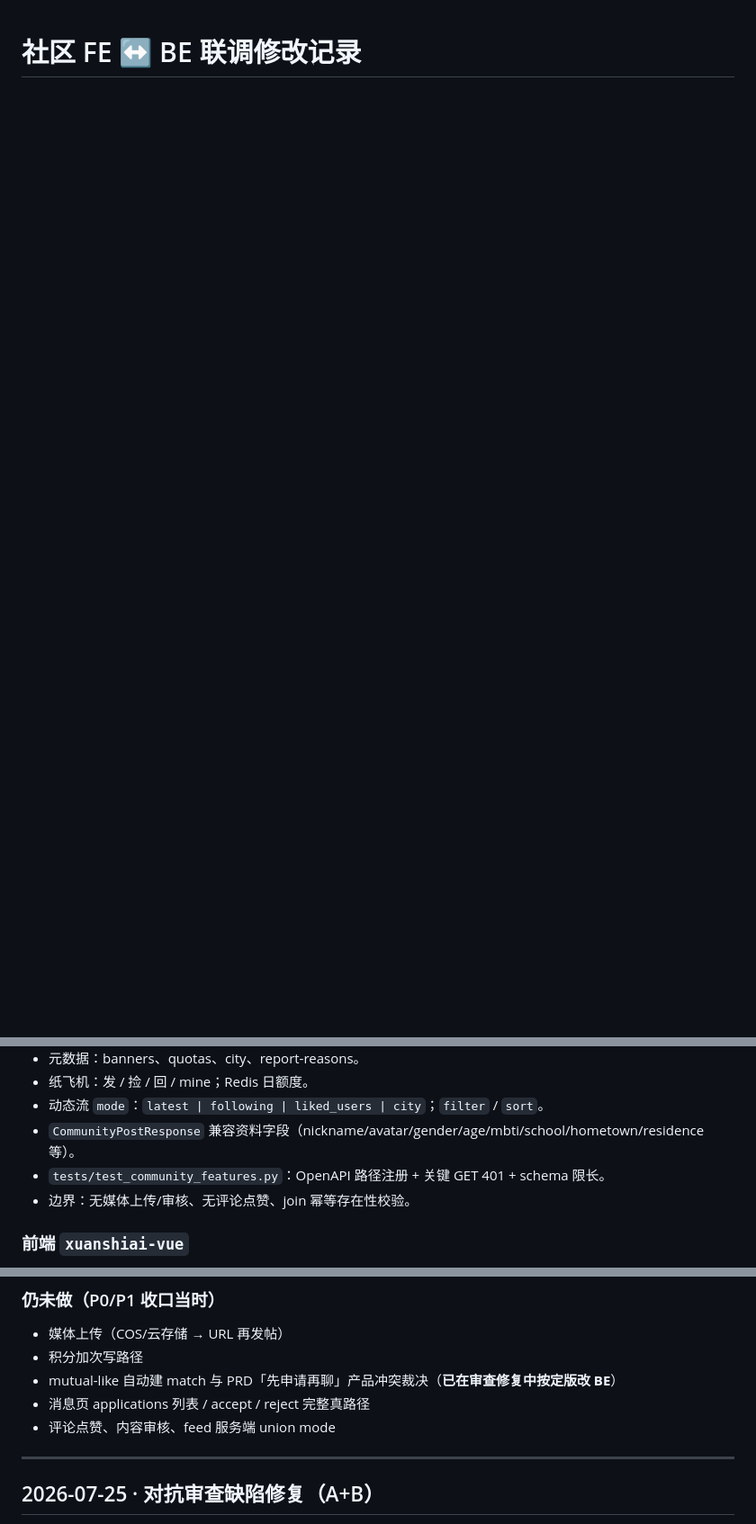
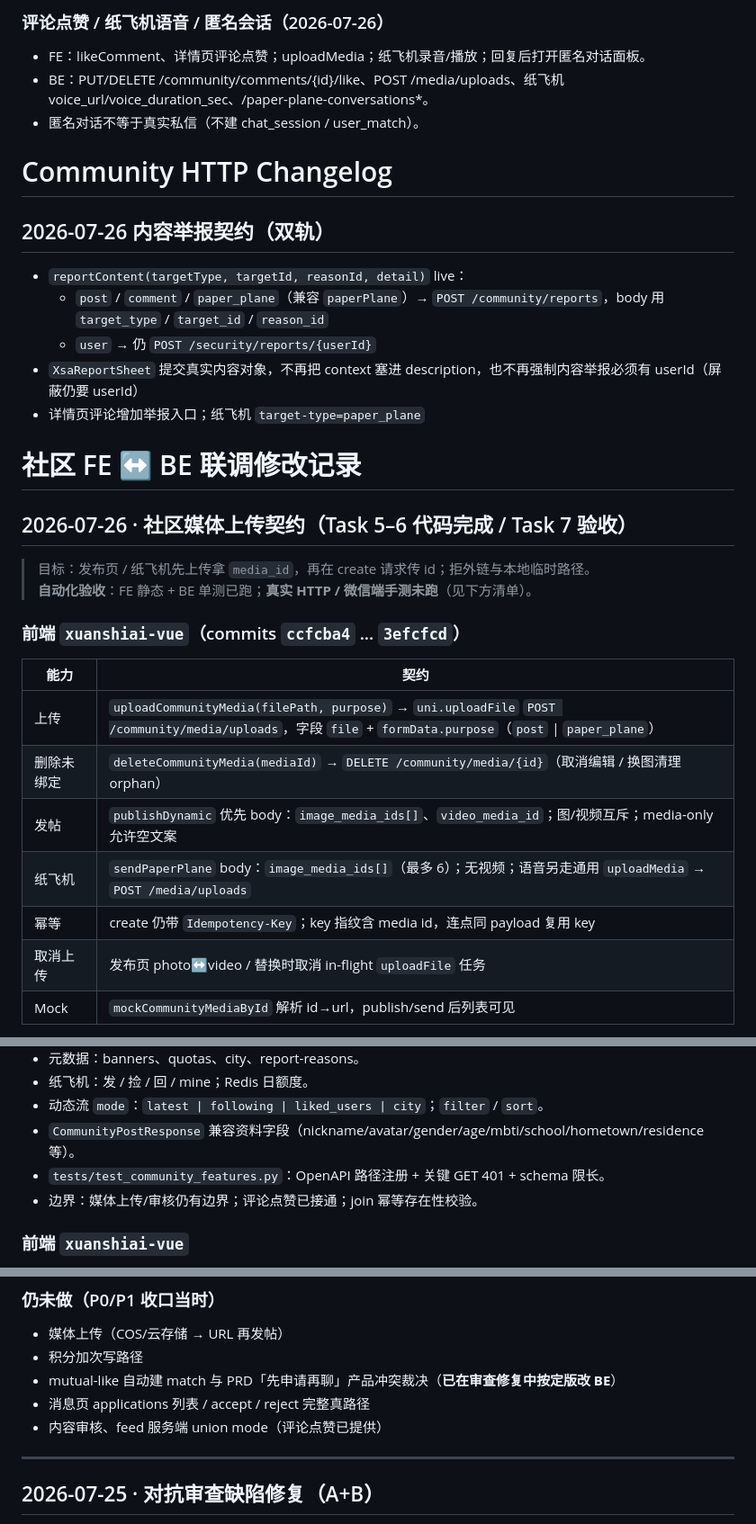
Before and after one commit to 1shuzui/xuanshiai-vue, a Markdown page: docs/COMMUNITY_HTTP_CHANGELOG.md, 3 parts joined by grey strips. Shown at 90% size. Drawn GitHub-style; blank space fills up the shorter version.

```diff
--- a/docs/COMMUNITY_HTTP_CHANGELOG.md
+++ b/docs/COMMUNITY_HTTP_CHANGELOG.md
@@ -1 +1,35 @@
+### 评论点赞 / 纸飞机语音 / 匿名会话（2026-07-26）
+
+- FE：likeComment、详情页评论点赞；uploadMedia；纸飞机录音/播放；回复后打开匿名对话面板。
+- BE：PUT/DELETE /community/comments/{id}/like、POST /media/uploads、纸飞机 voice_url/voice_duration_sec、/paper-plane-conversations*。
+- 匿名对话不等于真实私信（不建 chat_session / user_match）。
+
+# Community HTTP Changelog
+
+## 2026-07-26 内容举报契约（双轨）
+
+- `reportContent(targetType, targetId, reasonId, detail)` live：
+  - `post` / `comment` / `paper_plane`（兼容 `paperPlane`）→ `POST /community/reports`，body 用 `target_type` / `target_id` / `reason_id`
+  - `user` → 仍 `POST /security/reports/{userId}`
+- `XsaReportSheet` 提交真实内容对象，不再把 context 塞进 description，也不再强制内容举报必须有 userId（屏蔽仍要 userId）
+- 详情页评论增加举报入口；纸飞机 `target-type=paper_plane`
+
 # 社区 FE ↔ BE 联调修改记录
+
+## 2026-07-26 · 社区媒体上传契约（Task 5–6 代码完成 / Task 7 验收）
+
+> 目标：发布页 / 纸飞机先上传拿 `media_id`，再在 create 请求传 id；拒外链与本地临时路径。
+> **自动化验收**：FE 静态 + BE 单测已跑；**真实 HTTP / 微信端手测未跑**（见下方清单）。
+
+### 前端 `xuanshiai-vue`（commits `ccfcba4` … `3efcfcd`）
+
+| 能力 | 契约 |
+|------|------|
+| 上传 | `uploadCommunityMedia(filePath, purpose)` → `uni.uploadFile` `POST /community/media/uploads`，字段 `file` + `formData.purpose`（`post` \| `paper_plane`） |
+| 删除未绑定 | `deleteCommunityMedia(mediaId)` → `DELETE /community/media/{id}`（取消编辑 / 换图清理 orphan） |
+| 发帖 | `publishDynamic` 优先 body：`image_media_ids[]`、`video_media_id`；图/视频互斥；media-only 允许空文案 |
+| 纸飞机 | `sendPaperPlane` body：`image_media_ids[]`（最多 6）；无视频；语音另走通用 `uploadMedia` → `POST /media/uploads` |
+| 幂等 | create 仍带 `Idempotency-Key`；key 指纹含 media id，连点同 payload 复用 key |
+| 取消上传 | 发布页 photo↔video / 替换时取消 in-flight `uploadFile` 任务 |
+| Mock | `mockCommunityMediaById` 解析 id→url，publish/send 后列表可见 |
+
@@ -120,7 +192,7 @@
 - 动态流 `mode`：`latest | following | liked_users | city`；`filter` / `sort`。
 - `CommunityPostResponse` 兼容资料字段（nickname/avatar/gender/age/mbti/school/hometown/residence 等）。
 - `tests/test_community_features.py`：OpenAPI 路径注册 + 关键 GET 401 + schema 限长。
-- 边界：无媒体上传/审核、无评论点赞、join 幂等存在性校验。
+- 边界：媒体上传/审核仍有边界；评论点赞已接通；join 幂等存在性校验。
 
 ### 前端 `xuanshiai-vue`
 
@@ -176,7 +248,7 @@ cd xuanshiai-vue && node tests/test-community-flow.js
 - 积分加次写路径
 - mutual-like 自动建 match 与 PRD「先申请再聊」产品冲突裁决（**已在审查修复中按定版改 BE**）
 - 消息页 applications 列表 / accept / reject 完整真路径
-- 评论点赞、内容审核、feed 服务端 union mode
+- 内容审核、feed 服务端 union mode（评论点赞已提供）
 
 ---
 
```
Also changed, not shown: other parts of docs/COMMUNITY_HTTP_CHANGELOG.md (+39 -1 lines).
